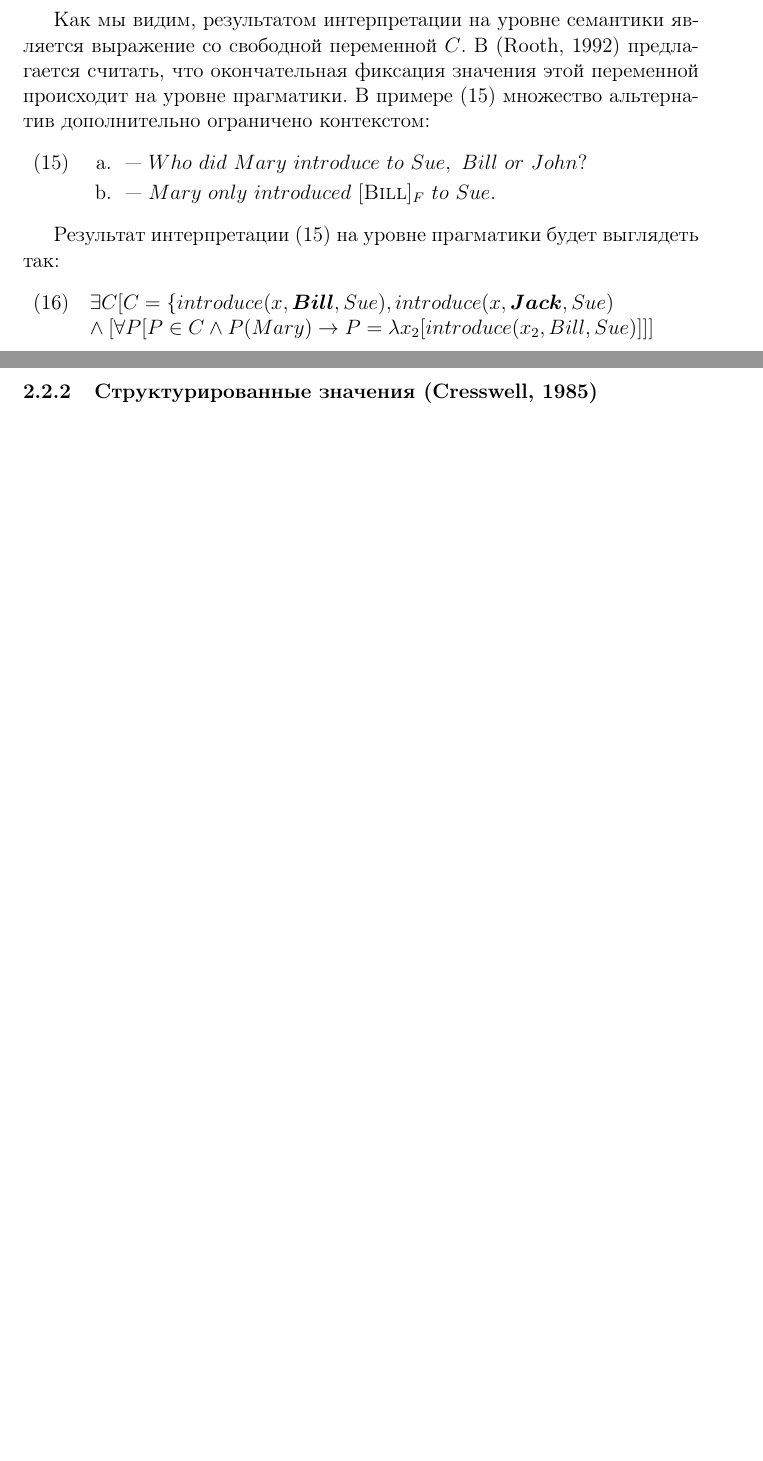
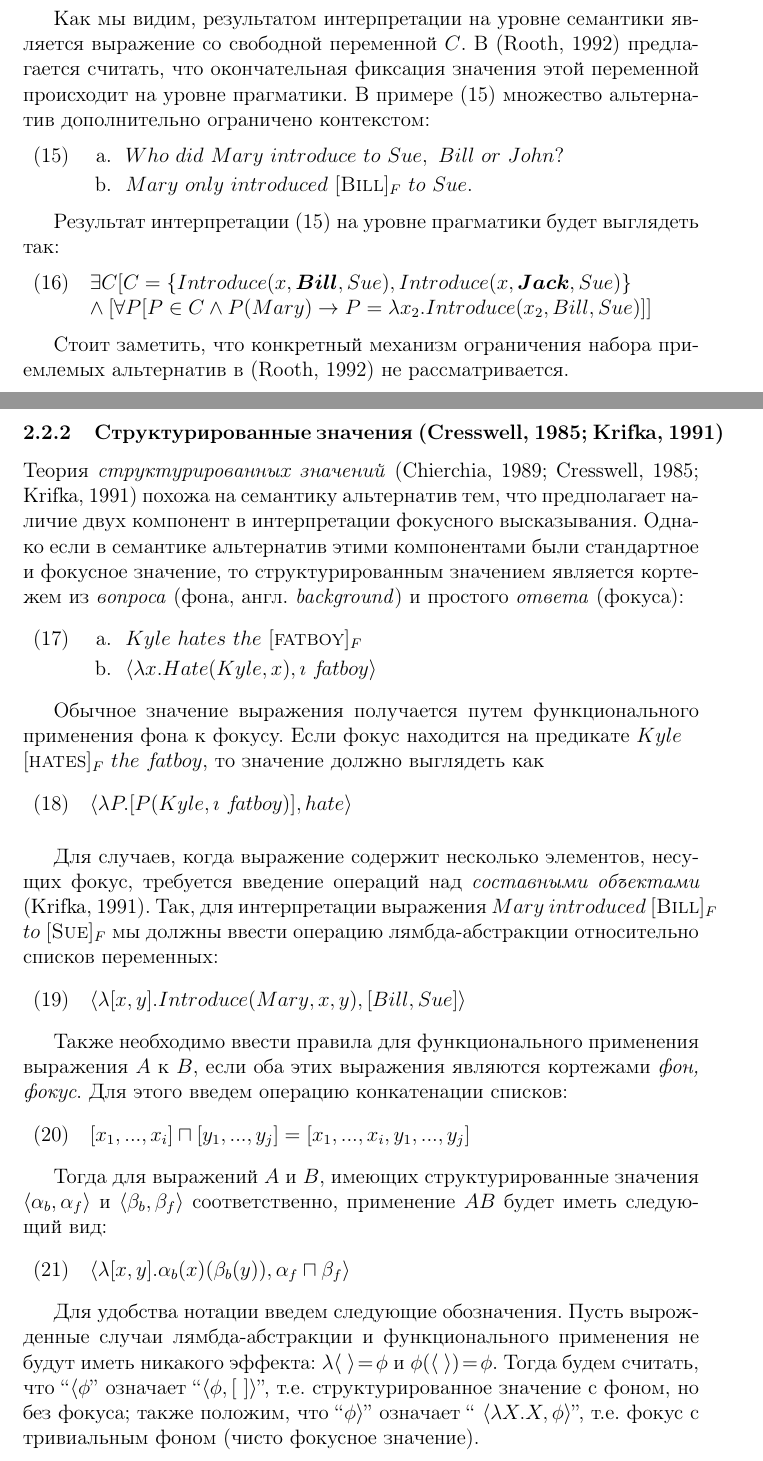
Before and after one commit to zavgorodnii/masters, a LaTeX thesis (zavgorodny_diplom.tex): two parts of pages 8 and 9 of 10 before the commit and two parts of pages 8 and 9 of 12 after it, joined at a grey line, cut so that both start at the same text, the shorter picture padded with empty space. Compiled offline with LaTeX, dvips and Ghostscript.

Commit message:
lots of structured meaning

```diff
--- a/zavgorodny_diplom.tex
+++ b/zavgorodny_diplom.tex
@@ -283,18 +283,59 @@
 
 \begin{exe}
     \ex \label{fixingCtext} \begin{xlist}
-        \ex --- $ Who\ did\ Mary\ introduce\ to\ Sue,\ Bill\ or\ John? $
-        \ex --- $ Mary\ only\ introduced\ [\textsc{Bill}]_{F}\ to\ Sue. $
+        \ex $ Who\ did\ Mary\ introduce\ to\ Sue,\ Bill\ or\ John? $
+        \ex $ Mary\ only\ introduced\ [\textsc{Bill}]_{F}\ to\ Sue. $
     \end{xlist}
 \end{exe}
 
 Результат интерпретации (\ref{fixingCtext}) на уровне прагматики будет выглядеть так:
 
 \begin{exe}
-    \ex \label{fixingC} $ \exists C [ C = \{ introduce(x, \bm{Bill}, Sue), introduce(x, \bm{Jack}, Sue) \\ \land [\forall P [P \in C \land P(Mary) \rightarrow P = \lambda x_{2}[introduce(x_{2}, Bill, Sue) ]]] $
+    \ex \label{fixingC} $ \exists C [ C = \{ Introduce(x, \bm{Bill}, Sue), Introduce(x, \bm{Jack}, Sue) \} \\ \land [\forall P [P \in C \land P(Mary) \rightarrow P = \lambda x_{2}.Introduce(x_{2}, Bill, Sue) ]] $
 \end{exe}
 
-\subsubsection{Структурированные значения \citep{Cresswell1985}} \label{structuredMeanings}
+Стоит заметить, что конкретный механизм ограничения набора приемлемых альтернатив в \citep{rooth1992theory} не рассматривается.
+
+\subsubsection{Структурированные значения \citep{Cresswell1985,krifka1991compositional}} \label{structuredMeanings}
+
+Теория \textit{структурированных значений} \citep{Cresswell1985,chierchia1989structured,krifka1991compositional} похожа на семантику альтернатив тем, что предполагает наличие двух компонент в интерпретации фокусного высказывания. Однако если в семантике альтернатив этими компонентами были стандартное и фокусное значение, то структурированным значением является кортежем из \textit{вопроса} (фона, англ. \textit{background}) и простого \textit{ответа} (фокуса):
+
+\begin{exe}
+    \ex \label{structuredIntro} \begin{xlist}
+        \ex $ Kyle\ hates\ the\ [\textsc{fatboy}]_{F} $
+        \ex $ \langle \lambda x.Hate(Kyle, x), \imath\ f\!atboy \rangle $
+    \end{xlist}
+\end{exe}
+
+Обычное значение выражения получается путем функционального применения фона к фокусу. Если фокус находится на предикате $ Kyle\\~ [\textsc{hates}]_{F}\ the\ f\!atboy $, то значение должно выглядеть как
+
+
+\begin{exe}
+    \ex $ \langle \lambda P.[P(Kyle, \imath\ f\!atboy)], hate \rangle $
+\end{exe}
+
+\medskip
+
+Для случаев, когда выражение содержит несколько элементов, несущих фокус, требуется введение операций над \textit{составными объектами} \citep{krifka1991compositional}. Так, для интерпретации выражения $ Mary\ introduced\ [\textsc{Bill}]_{F}\\to\ [\textsc{Sue}]_{F} $ мы должны ввести операцию лямбда-абстракции относительно списков переменных:
+
+\begin{exe}
+    \ex $ \langle \lambda [x,y].Introduce(Mary, x, y), [Bill, Sue] \rangle $
+\end{exe}
+
+Также необходимо ввести правила для функционального применения выражения $ A $ к $ B $, если оба этих выражения являются кортежами \textit{фон, фокус}. Для этого введем операцию конкатенации списков:
+
+\begin{exe}
+    \ex $ [x_1, ..., x_i] \sqcap [y_1, ..., y_j] = [x_1, ..., x_i, y_1, ..., y_j] $
+\end{exe}
+
+
+Тогда для выражений $ A $ и $ B $, имеющих структурированные значения $ \langle \alpha_b, \alpha_f \rangle $ и $ \langle \beta_b, \beta_f \rangle $ соответственно, применение $ AB $ будет иметь следующий вид:
+
+\begin{exe}
+    \ex $ \langle \lambda[x, y].\alpha_b(x)(\beta_b(y)), \alpha_f \sqcap \beta_f \rangle $
+\end{exe}
+
+Для удобства нотации введем следующие обозначения. Пусть вырожденные случаи лямбда-абстракции и функционального применения не будут иметь никакого эффекта: $ \lambda \langle\ \rangle\!=\!\phi $ и $ \phi(\langle\ \rangle)\!=\!\phi $. Тогда будем считать, что ``$ \langle \phi $'' означает ``$ \langle \phi, [\ ] \rangle $'', т.е. структурированное значение с фоном, но без фокуса; также положим, что ``$ \phi \rangle $'' означает `` $ \langle \lambda X.X, \phi \rangle $'', т.е. фокус с тривиальным фоном (чисто фокусное значение).
 
 \subsection{Прагматика фокуса}
 
```
Also changed, not shown: refs.bib (+9 -0 lines), zavgorodny_diplom.pdf, zavgorodny_diplom.tex (8 more changed lines).
